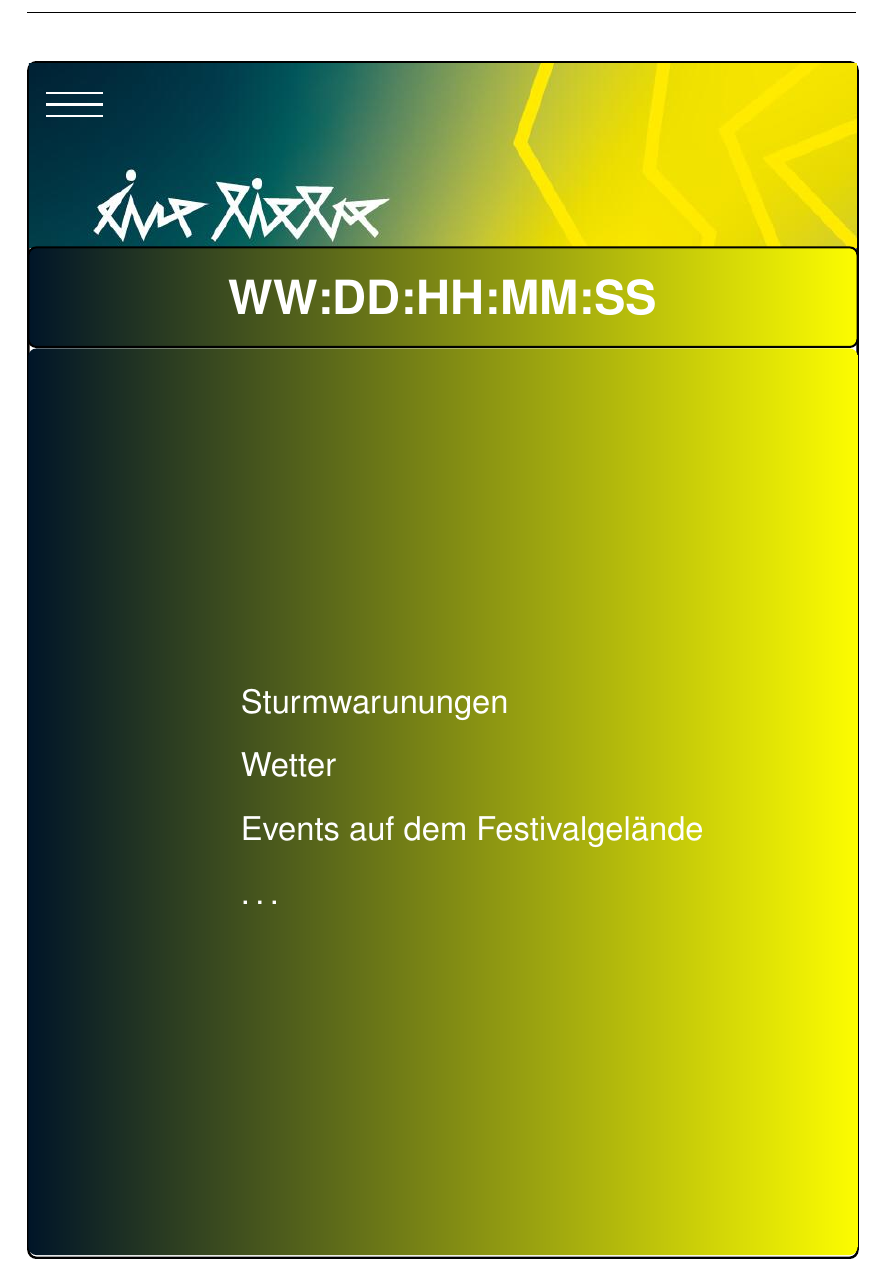
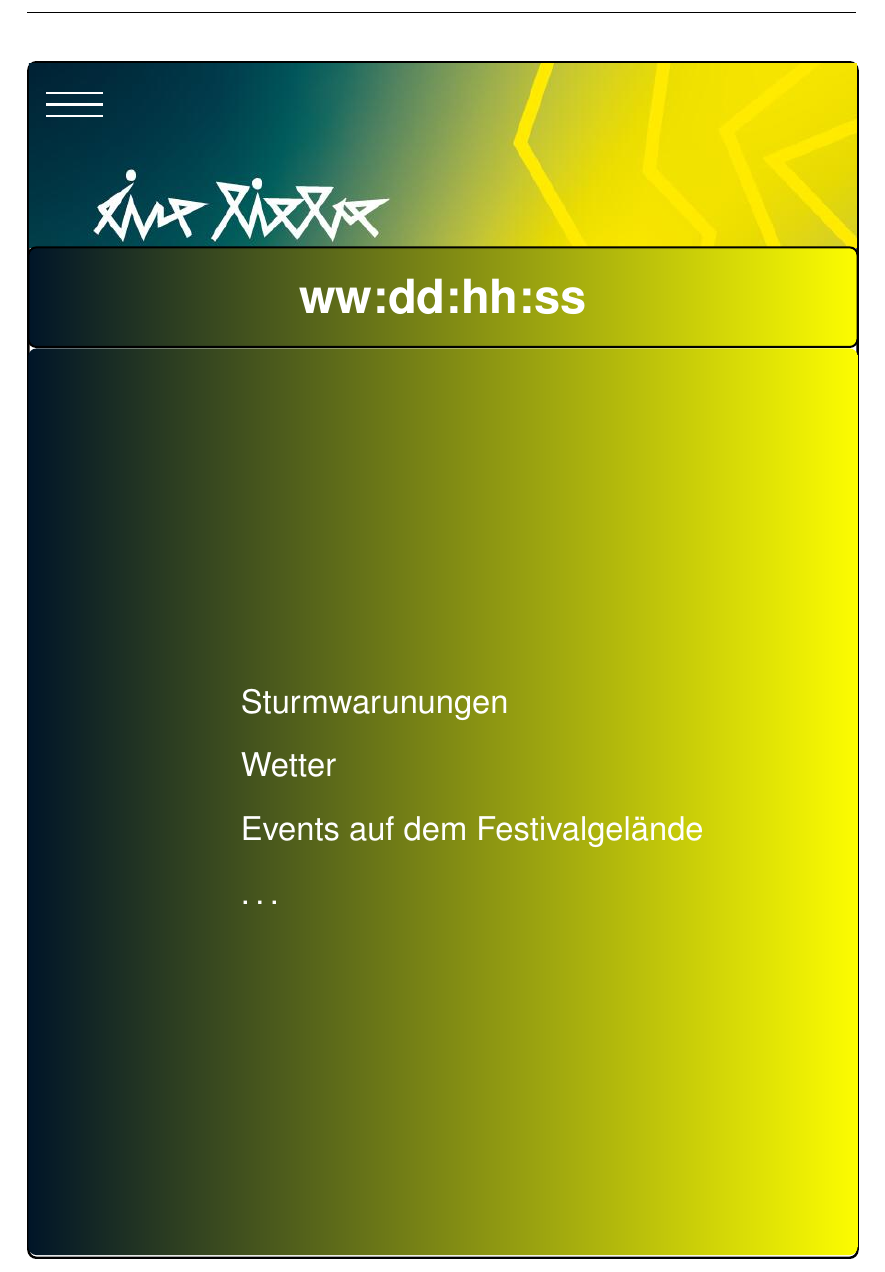
Before and after one commit to Kartell-der-Liebe/androidApp, a LaTeX book (Dokumente/MockUp.tex): part of page 1 of 13, cut at the place of the change. Compiled offline with pdfLaTeX.

Commit message:
Some Changes

```diff
--- a/Dokumente/MockUp.tex
+++ b/Dokumente/MockUp.tex
@@ -95,7 +95,7 @@ BCOR15mm               % Bindekorrektur
     \draw[white, very thick] (-7, 10) -- (-6, 10);
     \draw[white, very thick] (-7, 9.8) -- (-6, 9.8);
     \draw[white, very thick] (-7, 9.6) -- (-6, 9.6);
-    \node[rounded corners, draw, minimum width=\textwidth, text=white, minimum height=50, left color=left, right color=left!1!yellow] at (0,6.4){\Huge{\textbf{WW:DD:HH:MM:SS}}};
+    \node[rounded corners, draw, minimum width=\textwidth, text=white, minimum height=50, left color=left, right color=left!1!yellow] at (0,6.4){\Huge{\textbf{ww:dd:hh:ss}}};
     \node[rounded corners, minimum width=\textwidth, text=white,  minimum height=455, left color=left, right color=left!1!yellow] at (0,-2.5) {\Large
     {\begin{varwidth}{\linewidth}\begin{itemize}
         \item[] \textcolor{white}{Sturmwarunungen}
```
Also changed, not shown: Dokumente/MockUp.pdf.
